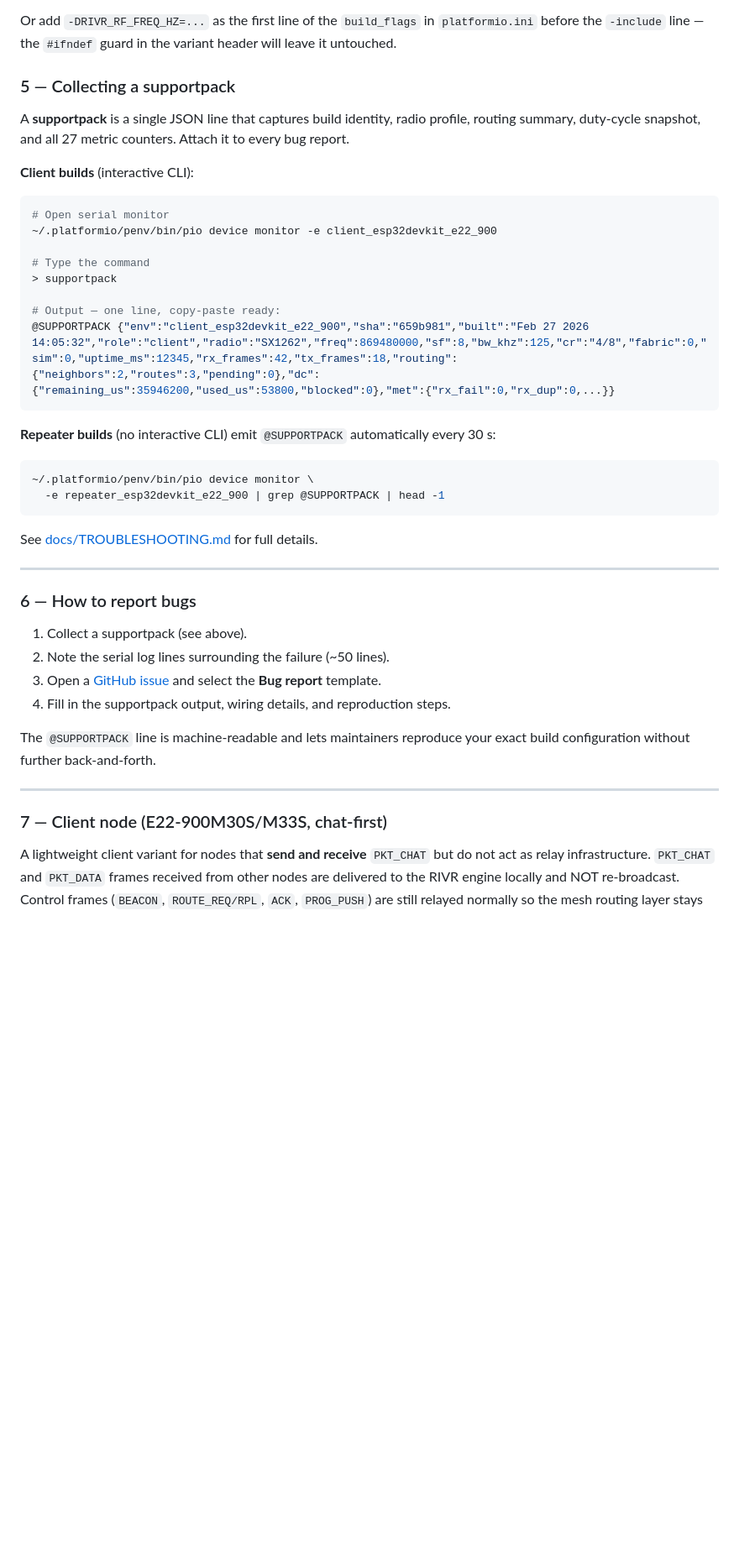
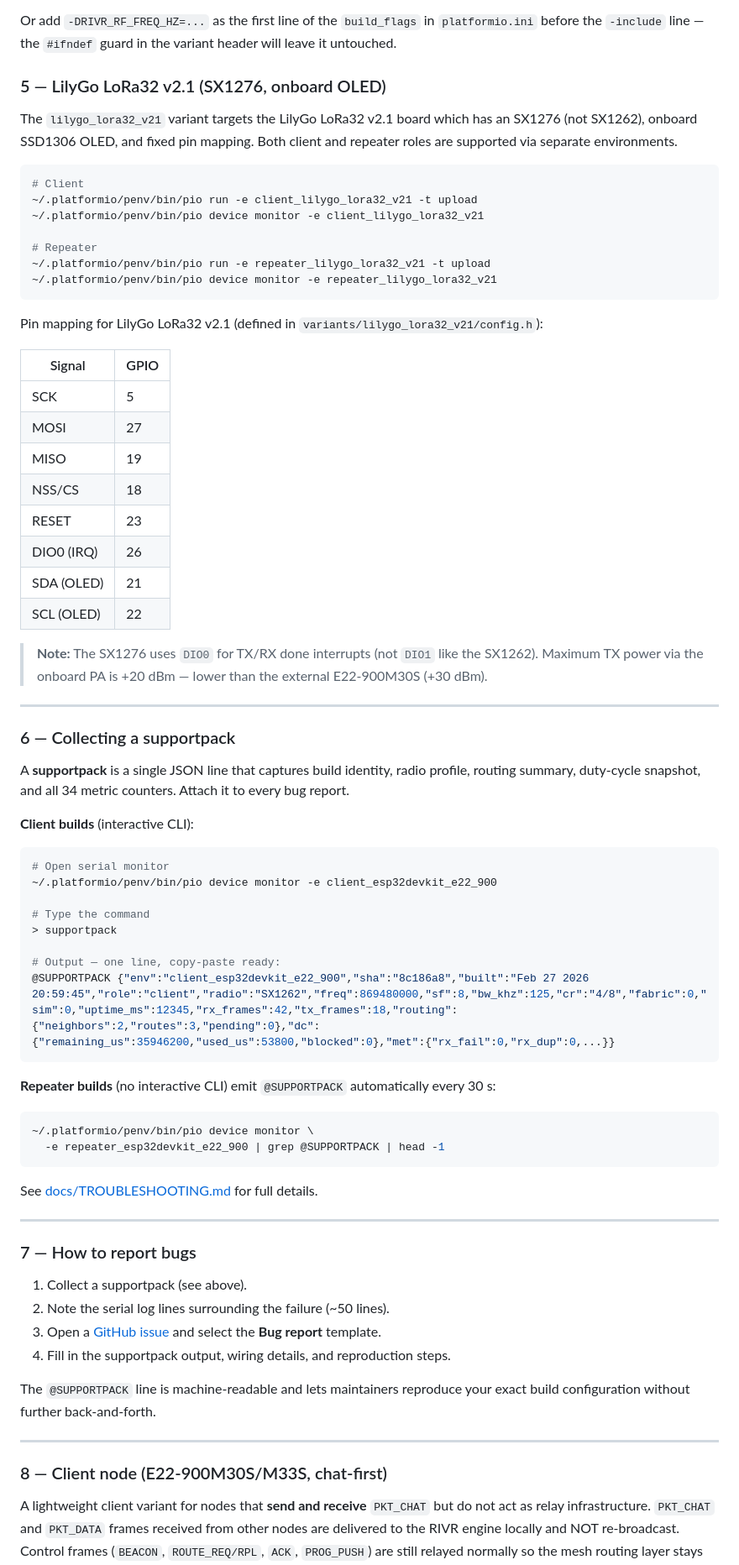
Before and after one commit to MichTronics/Rivr, a Markdown page: README.md, the part around one of its changes. Shown at 84% size. Drawn GitHub-style; blank space fills up the shorter version.

Commit message:
docs(readme): update for current codebase state
- Fix duty-cycle description: 10% sliding-window (g3 default), not '1%/hour';
  reference DC_DUTY_PCT_X10 for per-subband adjustment
- Fix feature table: correct duty-cycle cap entry (512-slot ring, LRU eviction)
- Fix supportpack section: '27 metric counters' → '34 metric counters' (Step 9 added 7)
- Fix example @SUPPORTPACK SHA: 659b981 → 8c186a8 (HEAD)
- Project layout: add radio_sx1276.c/.h, airtime_sched.c/.h, build_info.c/.h,
  rivr_metrics.c/.h, rivr_log.c/.h; clarify radio_sx1262 note
- Project layout: list all three variant configs including lilygo_lora32_v21
- Quick Start §5: add LilyGo LoRa32 v2.1 section with pin table, env names,
  PA power note; renumber subsequent sections 6→7 and 7→8

````diff
--- a/README.md
+++ b/README.md
@@ -169,10 +170,45 @@ Or add `-DRIVR_RF_FREQ_HZ=...` as the first line of the `build_flags` in
 `platformio.ini` before the `-include` line — the `#ifndef` guard in the
 variant header will leave it untouched.
 
-### 5 — Collecting a supportpack
+### 5 — LilyGo LoRa32 v2.1 (SX1276, onboard OLED)
+
+The `lilygo_lora32_v21` variant targets the LilyGo LoRa32 v2.1 board which has an
+SX1276 (not SX1262), onboard SSD1306 OLED, and fixed pin mapping.  Both client and
+repeater roles are supported via separate environments.
+
+```bash
+# Client
+~/.platformio/penv/bin/pio run -e client_lilygo_lora32_v21 -t upload
+~/.platformio/penv/bin/pio device monitor -e client_lilygo_lora32_v21
+
+# Repeater
+~/.platformio/penv/bin/pio run -e repeater_lilygo_lora32_v21 -t upload
+~/.platformio/penv/bin/pio device monitor -e repeater_lilygo_lora32_v21
+```
+
+Pin mapping for LilyGo LoRa32 v2.1 (defined in `variants/lilygo_lora32_v21/config.h`):
+
+| Signal | GPIO |
+|---|---|
+| SCK | 5 |
+| MOSI | 27 |
+| MISO | 19 |
+| NSS/CS | 18 |
+| RESET | 23 |
+| DIO0 (IRQ) | 26 |
+| SDA (OLED) | 21 |
+| SCL (OLED) | 22 |
+
+> **Note:** The SX1276 uses `DIO0` for TX/RX done interrupts (not `DIO1` like the
+> SX1262).  Maximum TX power via the onboard PA is +20 dBm — lower than the external
+> E22-900M30S (+30 dBm).
+
+---
+
+### 6 — Collecting a supportpack
 
 A **supportpack** is a single JSON line that captures build identity, radio profile,
-routing summary, duty-cycle snapshot, and all 27 metric counters. Attach it to every
+routing summary, duty-cycle snapshot, and all 34 metric counters. Attach it to every
 bug report.
 
 **Client builds** (interactive CLI):
@@ -185,7 +221,7 @@ bug report.
 > supportpack
 
 # Output — one line, copy-paste ready:
-@SUPPORTPACK {"env":"client_esp32devkit_e22_900","sha":"659b981","built":"Feb 27 2026 14:05:32","role":"client","radio":"SX1262","freq":869480000,"sf":8,"bw_khz":125,"cr":"4/8","fabric":0,"sim":0,"uptime_ms":12345,"rx_frames":42,"tx_frames":18,"routing":{"neighbors":2,"routes":3,"pending":0},"dc":{"remaining_us":35946200,"used_us":53800,"blocked":0},"met":{"rx_fail":0,"rx_dup":0,...}}
+@SUPPORTPACK {"env":"client_esp32devkit_e22_900","sha":"8c186a8","built":"Feb 27 2026 20:59:45","role":"client","radio":"SX1262","freq":869480000,"sf":8,"bw_khz":125,"cr":"4/8","fabric":0,"sim":0,"uptime_ms":12345,"rx_frames":42,"tx_frames":18,"routing":{"neighbors":2,"routes":3,"pending":0},"dc":{"remaining_us":35946200,"used_us":53800,"blocked":0},"met":{"rx_fail":0,"rx_dup":0,...}}
 ```
 
 **Repeater builds** (no interactive CLI) emit `@SUPPORTPACK` automatically every 30 s:
@@ -199,7 +235,7 @@ See [docs/TROUBLESHOOTING.md](docs/TROUBLESHOOTING.md#collecting-a-supportpack)
 
 ---
 
-### 6 — How to report bugs
+### 7 — How to report bugs
 
 1. Collect a supportpack (see above).
 2. Note the serial log lines surrounding the failure (~50 lines).
@@ -211,7 +247,7 @@ build configuration without further back-and-forth.
 
 ---
 
-### 7 — Client node (E22-900M30S/M33S, chat-first)
+### 8 — Client node (E22-900M30S/M33S, chat-first)
 
 A lightweight client variant for nodes that **send and receive** `PKT_CHAT`
 but do not act as relay infrastructure.  `PKT_CHAT` and `PKT_DATA` frames
````
Also changed, not shown: other parts of README.md (+15 -8 lines).
